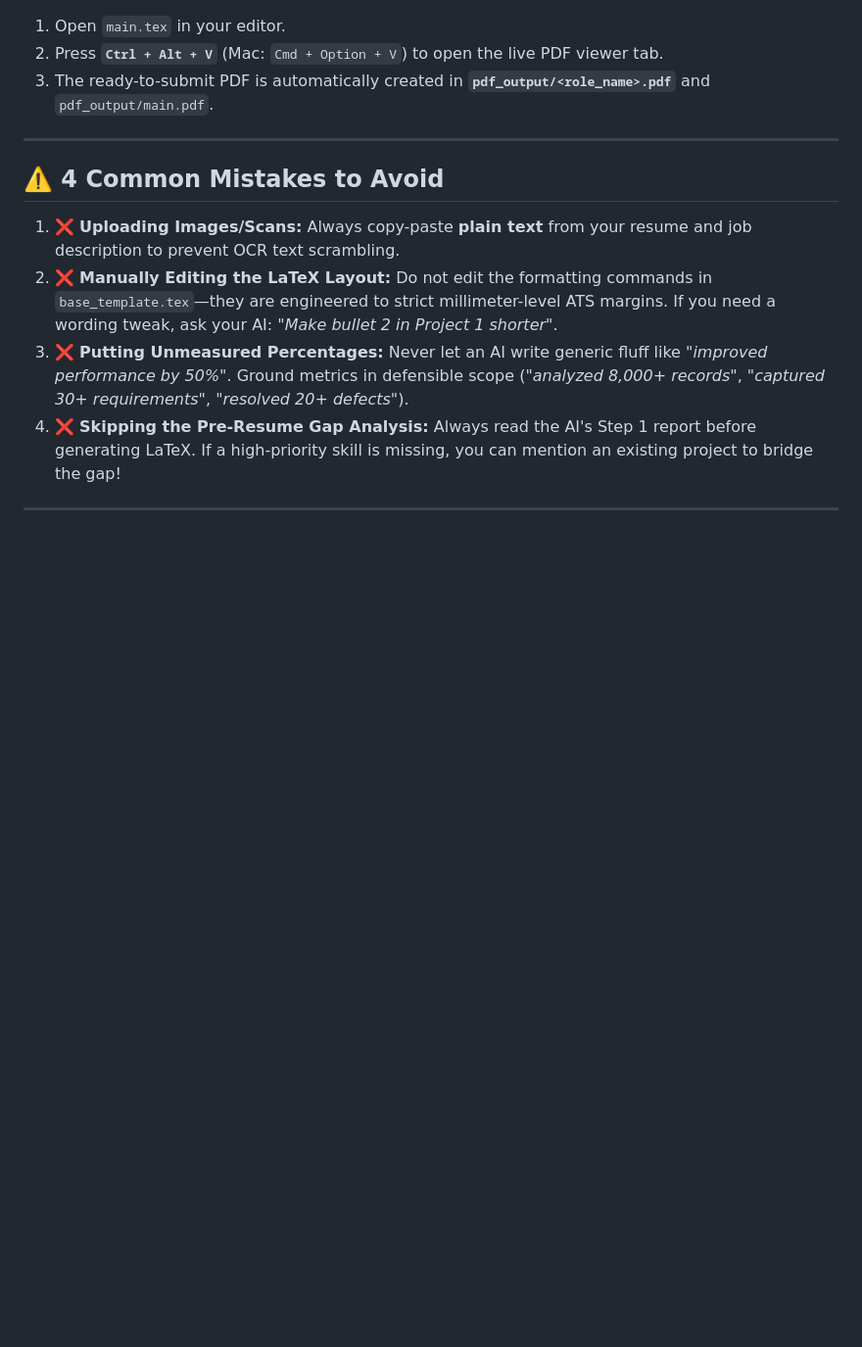
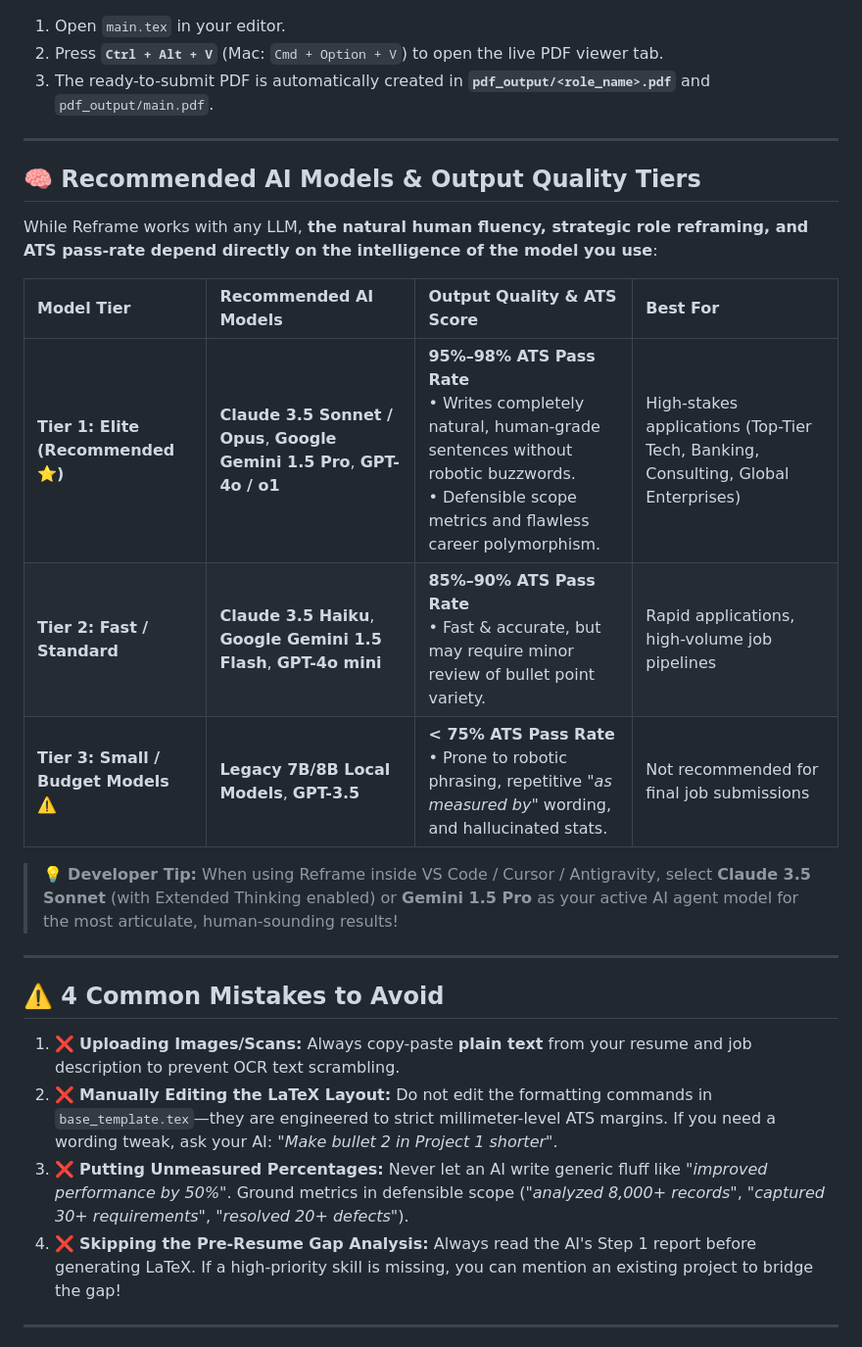
Before and after one commit to Shivaprasadfarale/reframe, a Markdown page: README.md, the part around the change. Shown at 98% size. Drawn GitHub-style; blank space fills up the shorter version.

Commit message:
docs: Add AI Model Selection & Quality Tier table to README.md

```diff
--- a/README.md
+++ b/README.md
@@ -151,6 +151,20 @@ Tailor my resume for this job description:
 
 ---
 
+## 🧠 Recommended AI Models & Output Quality Tiers
+
+While Reframe works with any LLM, **the natural human fluency, strategic role reframing, and ATS pass-rate depend directly on the intelligence of the model you use**:
+
+| Model Tier | Recommended AI Models | Output Quality & ATS Score | Best For |
+| :--- | :--- | :--- | :--- |
+| **Tier 1: Elite (Recommended ⭐)** | **Claude 3.5 Sonnet / Opus**, **Google Gemini 1.5 Pro**, **GPT-4o / o1** | **95%–98% ATS Pass Rate**<br>• Writes completely natural, human-grade sentences without robotic buzzwords.<br>• Defensible scope metrics and flawless career polymorphism. | High-stakes applications (Top-Tier Tech, Banking, Consulting, Global Enterprises) |
+| **Tier 2: Fast / Standard** | **Claude 3.5 Haiku**, **Google Gemini 1.5 Flash**, **GPT-4o mini** | **85%–90% ATS Pass Rate**<br>• Fast & accurate, but may require minor review of bullet point variety. | Rapid applications, high-volume job pipelines |
+| **Tier 3: Small / Budget Models ⚠️** | **Legacy 7B/8B Local Models**, **GPT-3.5** | **< 75% ATS Pass Rate**<br>• Prone to robotic phrasing, repetitive *"as measured by"* wording, and hallucinated stats. | Not recommended for final job submissions |
+
+> 💡 **Developer Tip:** When using Reframe inside VS Code / Cursor / Antigravity, select **Claude 3.5 Sonnet** (with Extended Thinking enabled) or **Gemini 1.5 Pro** as your active AI agent model for the most articulate, human-sounding results!
+
+---
+
 ## ⚠️ 4 Common Mistakes to Avoid
 
 1. ❌ **Uploading Images/Scans:** Always copy-paste **plain text** from your resume and job description to prevent OCR text scrambling.
```
